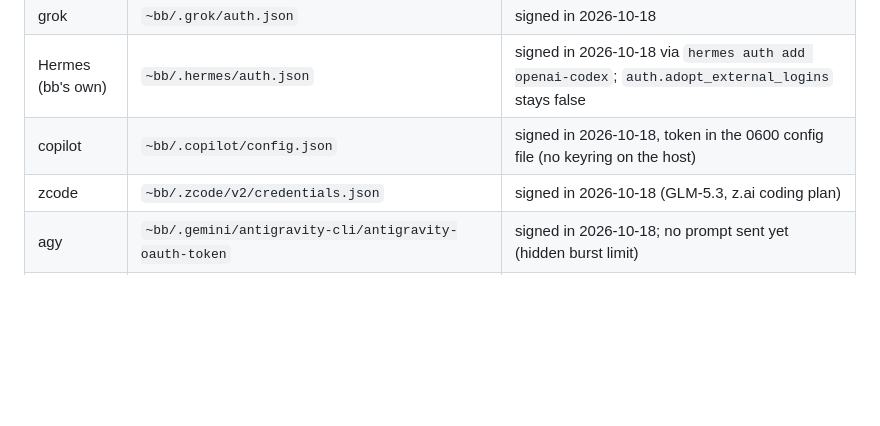
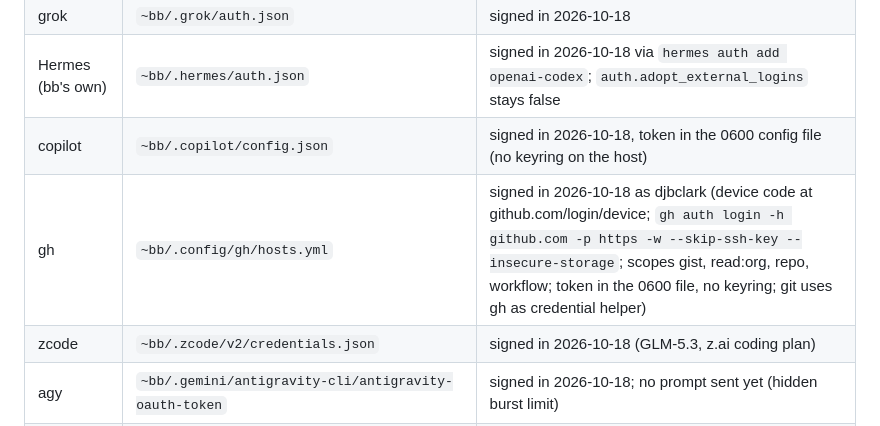
Before and after one commit to djbclark/site-djbclark, a Markdown page: docs/bb-vps-primary.md, the part around the change. Drawn GitHub-style; blank space fills up the shorter version.

Commit message:
bb-vps-primary: gh signed in on get and vps-primary as djbclark (web device login)
Co-Authored-By: Claude Sonnet 5.5 <noreply@anthropic.com>

```diff
--- a/docs/bb-vps-primary.md
+++ b/docs/bb-vps-primary.md
@@ -101,6 +101,7 @@ Mac-side copies are not shared (single-use refresh tokens would invalidate each
 | grok | `~bb/.grok/auth.json` | signed in 2026-10-18 |
 | Hermes (bb's own) | `~bb/.hermes/auth.json` | signed in 2026-10-18 via `hermes auth add openai-codex`; `auth.adopt_external_logins` stays false |
 | copilot | `~bb/.copilot/config.json` | signed in 2026-10-18, token in the 0600 config file (no keyring on the host) |
+| gh | `~bb/.config/gh/hosts.yml` | signed in 2026-10-18 as djbclark (device code at github.com/login/device; `gh auth login -h github.com -p https -w --skip-ssh-key --insecure-storage`; scopes gist, read:org, repo, workflow; token in the 0600 file, no keyring; git uses gh as credential helper) |
 | zcode | `~bb/.zcode/v2/credentials.json` | signed in 2026-10-18 (GLM-5.3, z.ai coding plan) |
 | agy | `~bb/.gemini/antigravity-cli/antigravity-oauth-token` | signed in 2026-10-18; no prompt sent yet (hidden burst limit) |
 | qwen | none | skipped: `/auth` offers only an Alibaba ModelStudio key, not OAuth |
```
